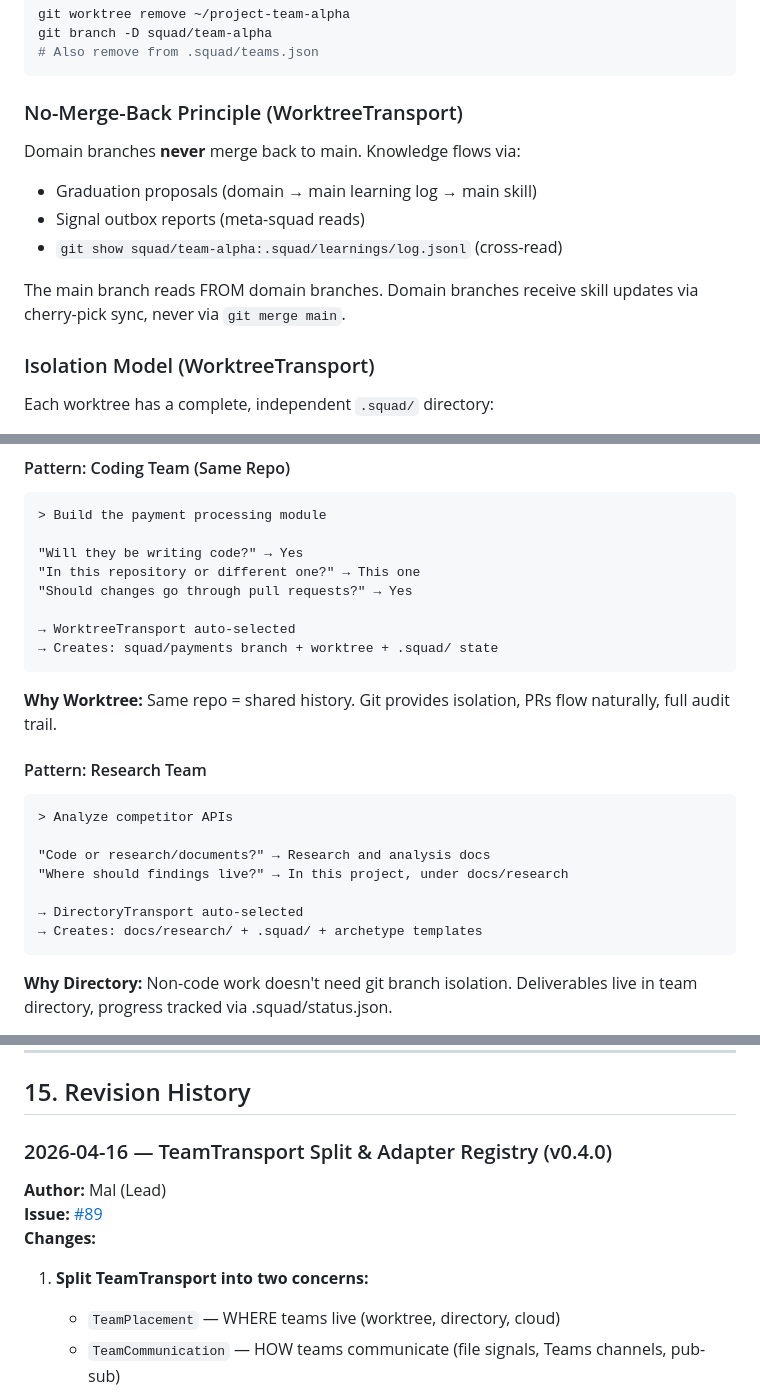
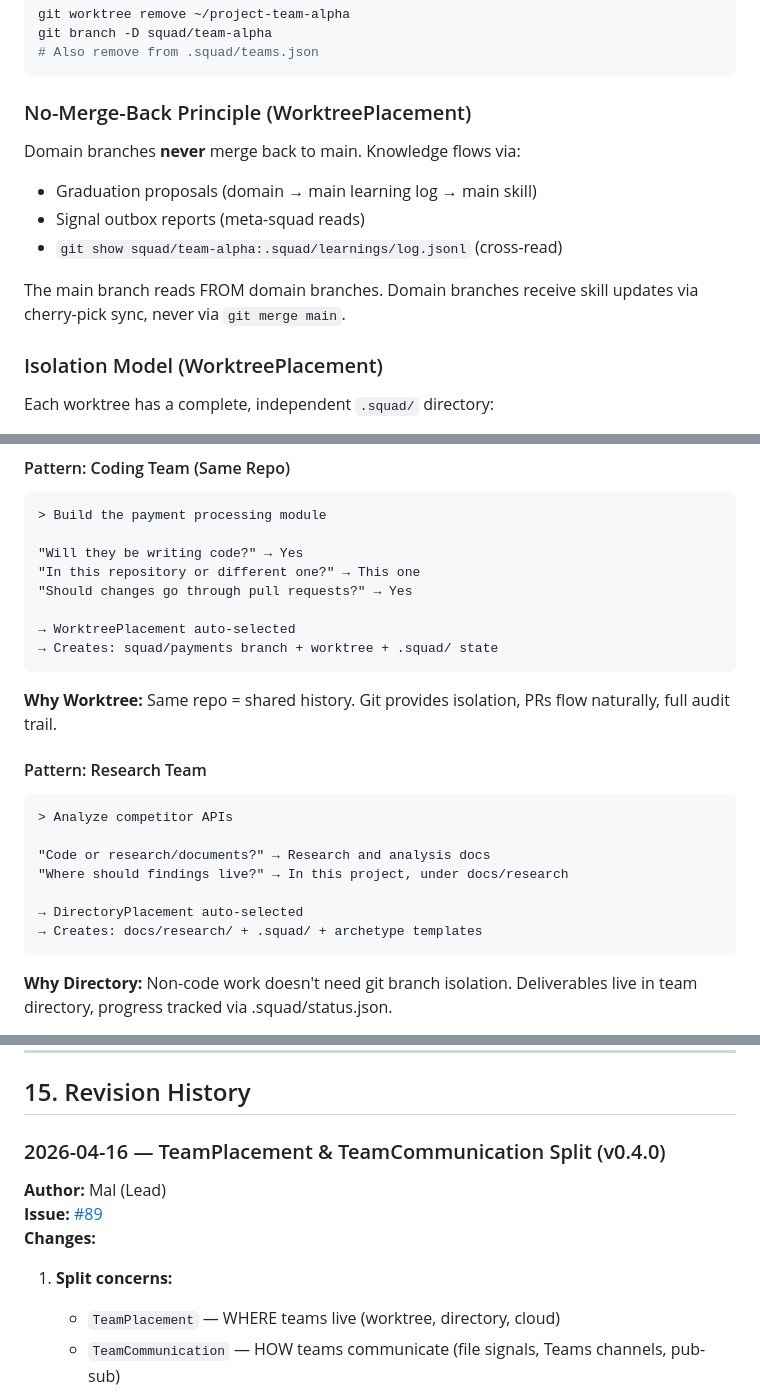
Before and after one commit to lygav/vladi-plugins-marketplace, a Markdown page: plugins/squad-federation-core/ARCHITECTURE.md, 3 parts joined by grey strips. Drawn GitHub-style.

````diff
--- a/plugins/squad-federation-core/ARCHITECTURE.md
+++ b/plugins/squad-federation-core/ARCHITECTURE.md
@@ -415,7 +415,7 @@ git branch -D squad/team-alpha
 # Also remove from .squad/teams.json
 ```
 
-### No-Merge-Back Principle (WorktreeTransport)
+### No-Merge-Back Principle (WorktreePlacement)
 
 Domain branches **never** merge back to main. Knowledge flows via:
 - Graduation proposals (domain → main learning log → main skill)
@@ -425,7 +425,7 @@ Domain branches **never** merge back to main. Knowledge flows via:
 The main branch reads FROM domain branches. Domain branches receive skill
 updates via cherry-pick sync, never via `git merge main`.
 
-### Isolation Model (WorktreeTransport)
+### Isolation Model (WorktreePlacement)
 
 Each worktree has a complete, independent `.squad/` directory:
 - **Archetype manifest** — defines states, monitor config, triage, recovery
@@ -1766,7 +1770,7 @@ The onboarding wizard uses natural conversation to discover team requirements wi
 "In this repository or different one?" → This one
 "Should changes go through pull requests?" → Yes
 
-→ WorktreeTransport auto-selected
+→ WorktreePlacement auto-selected
 → Creates: squad/payments branch + worktree + .squad/ state
 ```
 
@@ -1779,7 +1783,7 @@ The onboarding wizard uses natural conversation to discover team requirements wi
 "Code or research/documents?" → Research and analysis docs
 "Where should findings live?" → In this project, under docs/research
 
-→ DirectoryTransport auto-selected
+→ DirectoryPlacement auto-selected
 → Creates: docs/research/ + .squad/ + archetype templates
 ```
 
@@ -1990,13 +2002,13 @@ never enforces. The schema contract mediates between them.
 
 ## 15. Revision History
 
-### 2026-04-16 — TeamTransport Split & Adapter Registry (v0.4.0)
+### 2026-04-16 — TeamPlacement & TeamCommunication Split (v0.4.0)
 
 **Author:** Mal (Lead)
 **Issue:** [#89](https://github.com/lygav/vladi-plugins-marketplace/issues/89)
 **Changes:**
 
-1. **Split TeamTransport into two concerns:**
+1. **Split concerns:**
    - `TeamPlacement` — WHERE teams live (worktree, directory, cloud)
    - `TeamCommunication` — HOW teams communicate (file signals, Teams channels, pub-sub)
    - Both are federation-scoped; factory (`createTeamContext()`) composes them per team
````
Also changed, not shown: other parts of plugins/squad-federation-core/ARCHITECTURE.md (+32 -20 lines), plugins/squad-federation-core/EXAMPLE.md (+9 -9 lines).
